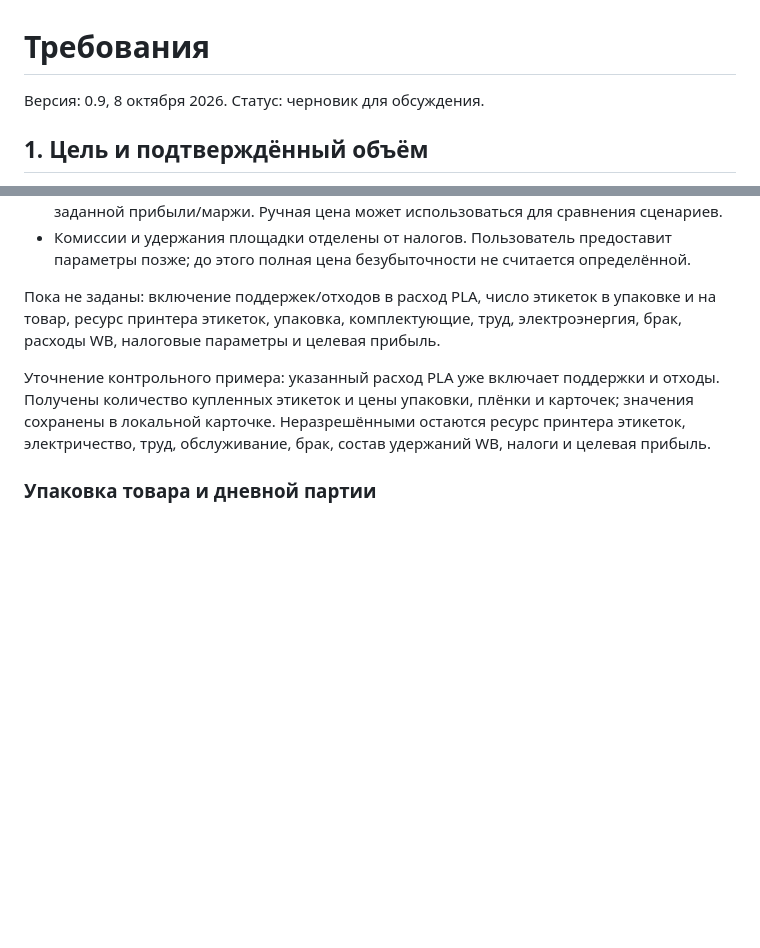
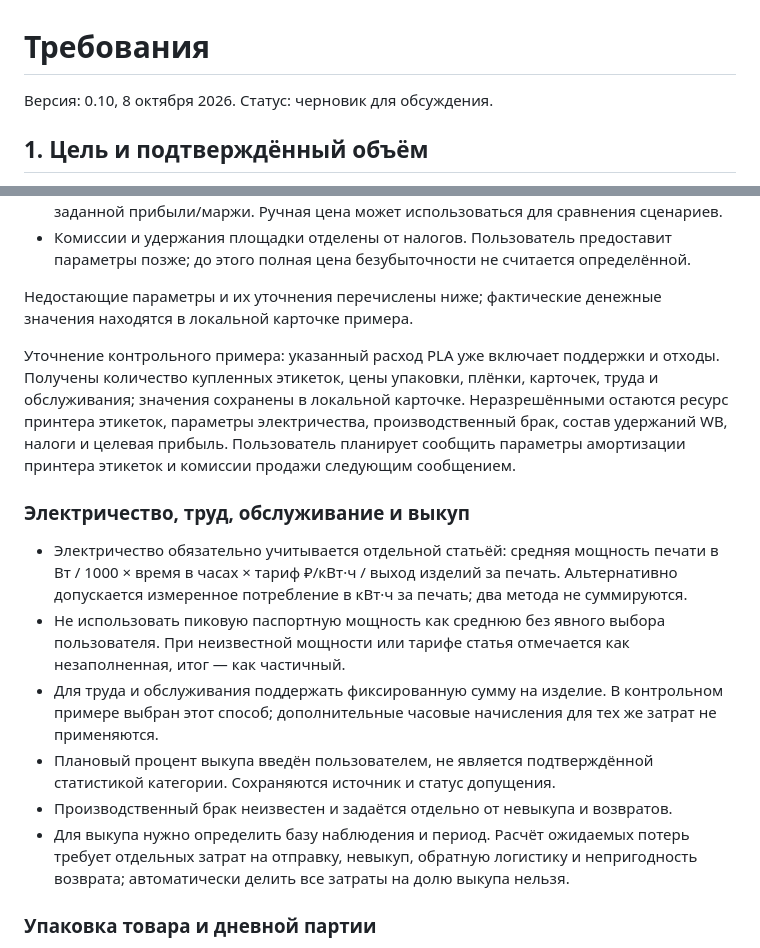
Before and after one commit to tpskym/wb-cost-pwa, a Markdown page: docs/requirements.md, 2 parts joined by grey strips. Drawn GitHub-style; blank space fills up the shorter version.

Commit message:
docs: add labor maintenance electricity and buyout assumptions

```diff
--- a/docs/requirements.md
+++ b/docs/requirements.md
@@ -1,6 +1,6 @@
 # Требования
 
-Версия: 0.9, 8 октября 2026. Статус: черновик для обсуждения.
+Версия: 0.10, 8 октября 2026. Статус: черновик для обсуждения.
 
 ## 1. Цель и подтверждённый объём
 
@@ -129,9 +129,18 @@
 - Цена продажи является рассчитываемым результатом: цена безубыточности и цена для заданной прибыли/маржи. Ручная цена может использоваться для сравнения сценариев.
 - Комиссии и удержания площадки отделены от налогов. Пользователь предоставит параметры позже; до этого полная цена безубыточности не считается определённой.
 
-Пока не заданы: включение поддержек/отходов в расход PLA, число этикеток в упаковке и на товар, ресурс принтера этикеток, упаковка, комплектующие, труд, электроэнергия, брак, расходы WB, налоговые параметры и целевая прибыль.
+Недостающие параметры и их уточнения перечислены ниже; фактические денежные значения находятся в локальной карточке примера.
 
-Уточнение контрольного примера: указанный расход PLA уже включает поддержки и отходы. Получены количество купленных этикеток и цены упаковки, плёнки и карточек; значения сохранены в локальной карточке. Неразрешёнными остаются ресурс принтера этикеток, электричество, труд, обслуживание, брак, состав удержаний WB, налоги и целевая прибыль.
+Уточнение контрольного примера: указанный расход PLA уже включает поддержки и отходы. Получены количество купленных этикеток, цены упаковки, плёнки, карточек, труда и обслуживания; значения сохранены в локальной карточке. Неразрешёнными остаются ресурс принтера этикеток, параметры электричества, производственный брак, состав удержаний WB, налоги и целевая прибыль. Пользователь планирует сообщить параметры амортизации принтера этикеток и комиссии продажи следующим сообщением.
+
+### Электричество, труд, обслуживание и выкуп
+
+- Электричество обязательно учитывается отдельной статьёй: средняя мощность печати в Вт / 1000 × время в часах × тариф ₽/кВт·ч / выход изделий за печать. Альтернативно допускается измеренное потребление в кВт·ч за печать; два метода не суммируются.
+- Не использовать пиковую паспортную мощность как среднюю без явного выбора пользователя. При неизвестной мощности или тарифе статья отмечается как незаполненная, итог — как частичный.
+- Для труда и обслуживания поддержать фиксированную сумму на изделие. В контрольном примере выбран этот способ; дополнительные часовые начисления для тех же затрат не применяются.
+- Плановый процент выкупа введён пользователем, не является подтверждённой статистикой категории. Сохраняются источник и статус допущения.
+- Производственный брак неизвестен и задаётся отдельно от невыкупа и возвратов.
+- Для выкупа нужно определить базу наблюдения и период. Расчёт ожидаемых потерь требует отдельных затрат на отправку, невыкуп, обратную логистику и непригодность возврата; автоматически делить все затраты на долю выкупа нельзя.
 
 ### Упаковка товара и дневной партии
 
```
